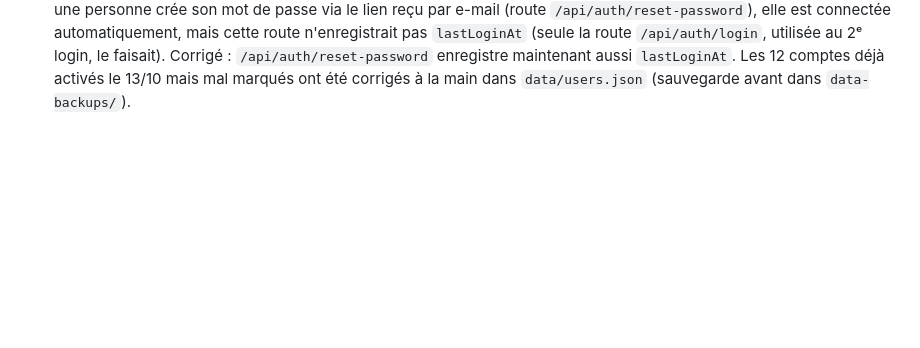
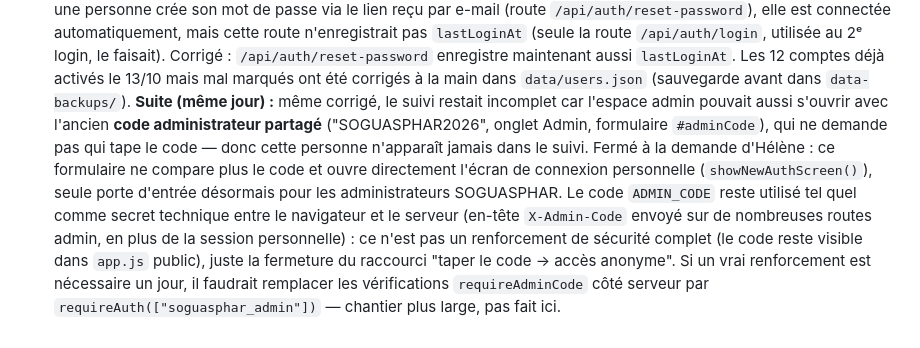
Before and after one commit to counothelene34-lang/helenesoguasphar, a Markdown page: CLAUDE.md, the part around the change. Drawn GitHub-style; blank space fills up the shorter version.

Commit message:
Documente la fermeture du code administrateur partagé

```diff
--- a/CLAUDE.md
+++ b/CLAUDE.md
@@ -137,3 +137,16 @@ Avant de modifier des données à la main : copie datée dans `data-backups/`.
   au 2ᵉ login, le faisait). Corrigé : `/api/auth/reset-password` enregistre maintenant
   aussi `lastLoginAt`. Les 12 comptes déjà activés le 13/10 mais mal marqués ont été
   corrigés à la main dans `data/users.json` (sauvegarde avant dans `data-backups/`).
+  **Suite (même jour) :** même corrigé, le suivi restait incomplet car l'espace admin
+  pouvait aussi s'ouvrir avec l'ancien **code administrateur partagé** ("SOGUASPHAR2026",
+  onglet Admin, formulaire `#adminCode`), qui ne demande pas qui tape le code — donc
+  cette personne n'apparaît jamais dans le suivi. Fermé à la demande d'Hélène : ce
+  formulaire ne compare plus le code et ouvre directement l'écran de connexion
+  personnelle (`showNewAuthScreen()`), seule porte d'entrée désormais pour les
+  administrateurs SOGUASPHAR. Le code `ADMIN_CODE` reste utilisé tel quel comme secret
+  technique entre le navigateur et le serveur (en-tête `X-Admin-Code` envoyé sur de
+  nombreuses routes admin, en plus de la session personnelle) : ce n'est pas un
+  renforcement de sécurité complet (le code reste visible dans `app.js` public), juste
+  la fermeture du raccourci "taper le code → accès anonyme". Si un vrai renforcement est
+  nécessaire un jour, il faudrait remplacer les vérifications `requireAdminCode` côté
+  serveur par `requireAuth(["soguasphar_admin"])` — chantier plus large, pas fait ici.
```
